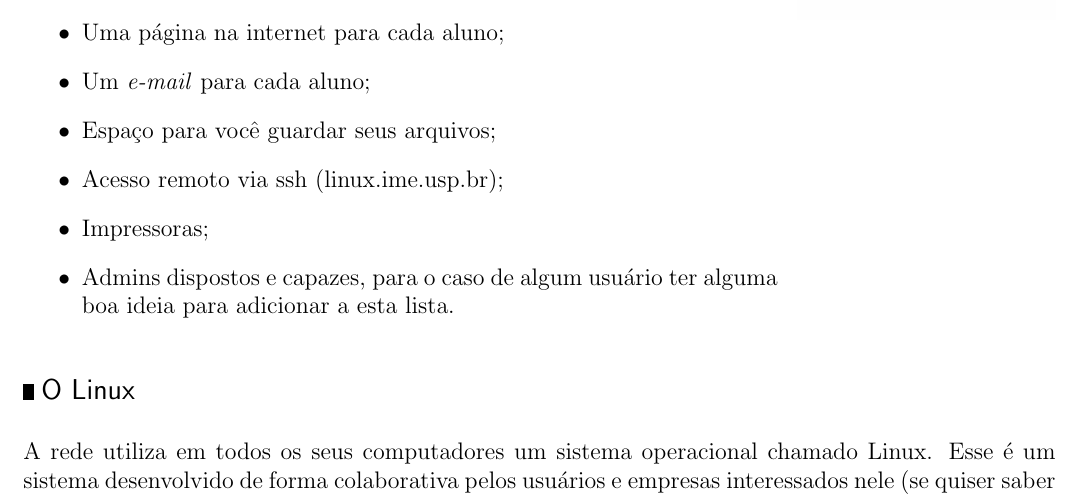
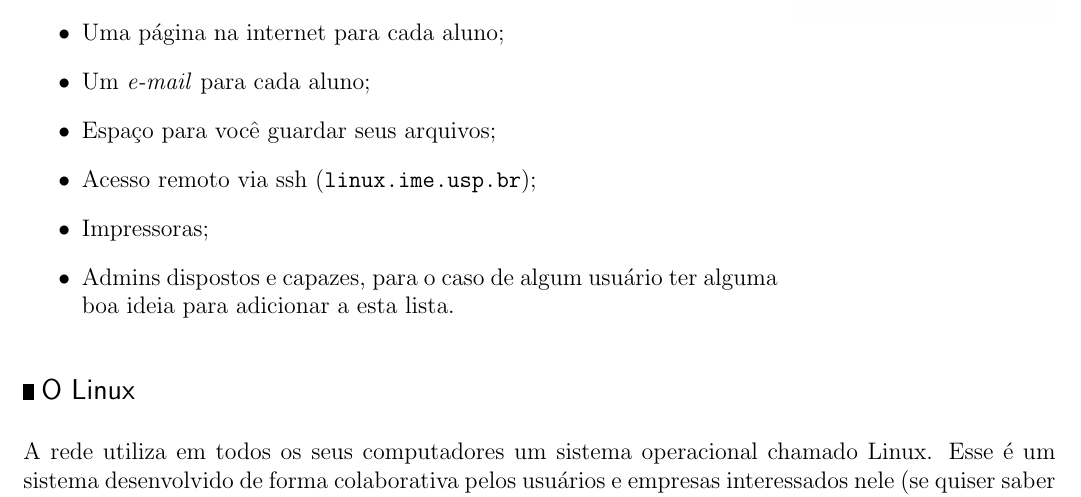
Before and after one commit to Kazuo256/guiadobixo, a LaTeX document (src/GuiaDoBixo.tex, which reads src/rede_linux.tex): part of page 57 of 117, cut so that both start at the same text. Compiled offline with pdfLaTeX.

Commit message:
Update rede_linux.tex

```diff
--- a/src/rede_linux.tex
+++ b/src/rede_linux.tex
@@ -21,7 +21,7 @@ fecha.});
 \item Uma página na internet para cada aluno;
 \item Um \textit{e-mail} para cada aluno;
 \item Espaço para você guardar seus arquivos;
-\item Acesso remoto via ssh (linux.ime.usp.br);
+\item Acesso remoto via ssh (\url{linux.ime.usp.br});
 \item Impressoras;
 \item Admins dispostos e capazes, para o caso de algum usuário ter alguma boa
 ideia para adicionar a esta lista.
```
